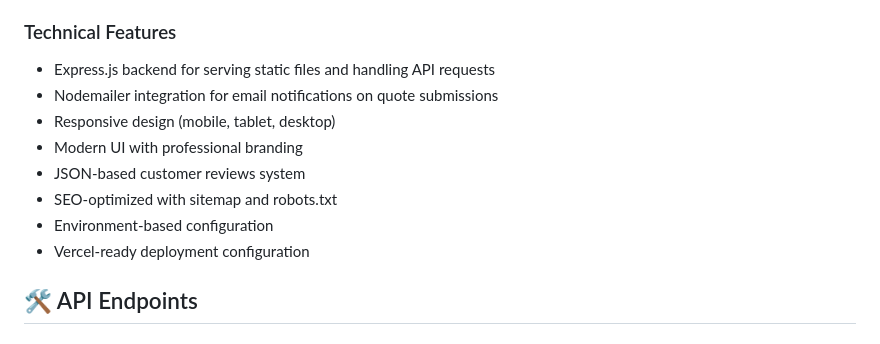
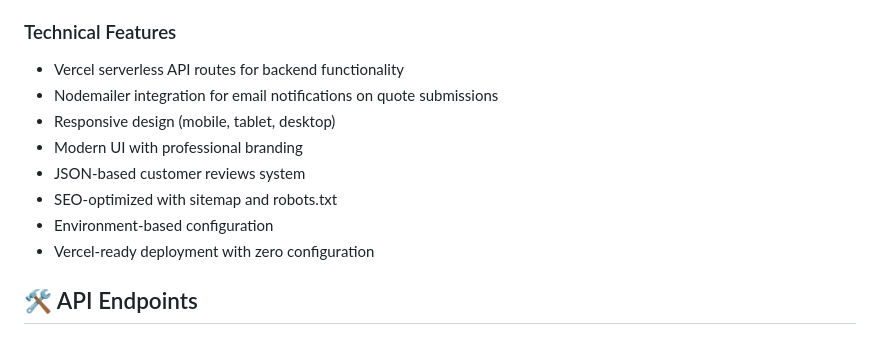
Before and after one commit to valiantdoor-web/valiiantdoor-website, a Markdown page: README.md, the part around one of its changes. Rendered like a GitHub page.

```diff
--- a/README.md
+++ b/README.md
@@ -151,14 +163,14 @@ After deployment, update the sitemap URL in `sitemap.xml` and `robots.txt` with
 - **Contact**: Contact information and inquiry form
 
 ### Technical Features
-- Express.js backend for serving static files and handling API requests
+- Vercel serverless API routes for backend functionality
 - Nodemailer integration for email notifications on quote submissions
 - Responsive design (mobile, tablet, desktop)
 - Modern UI with professional branding
 - JSON-based customer reviews system
 - SEO-optimized with sitemap and robots.txt
 - Environment-based configuration
-- Vercel-ready deployment configuration
+- Vercel-ready deployment with zero configuration
 
 ## 🛠️ API Endpoints
 
```
Also changed, not shown: other parts of README.md (+18 -5 lines).
